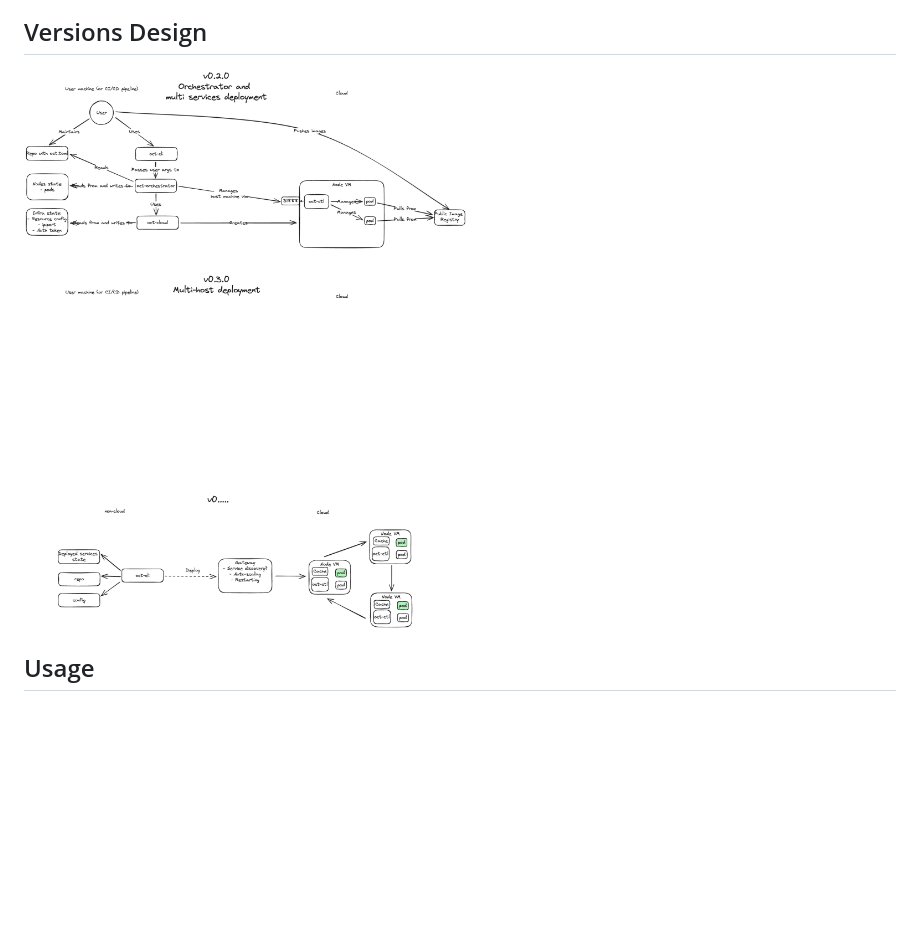
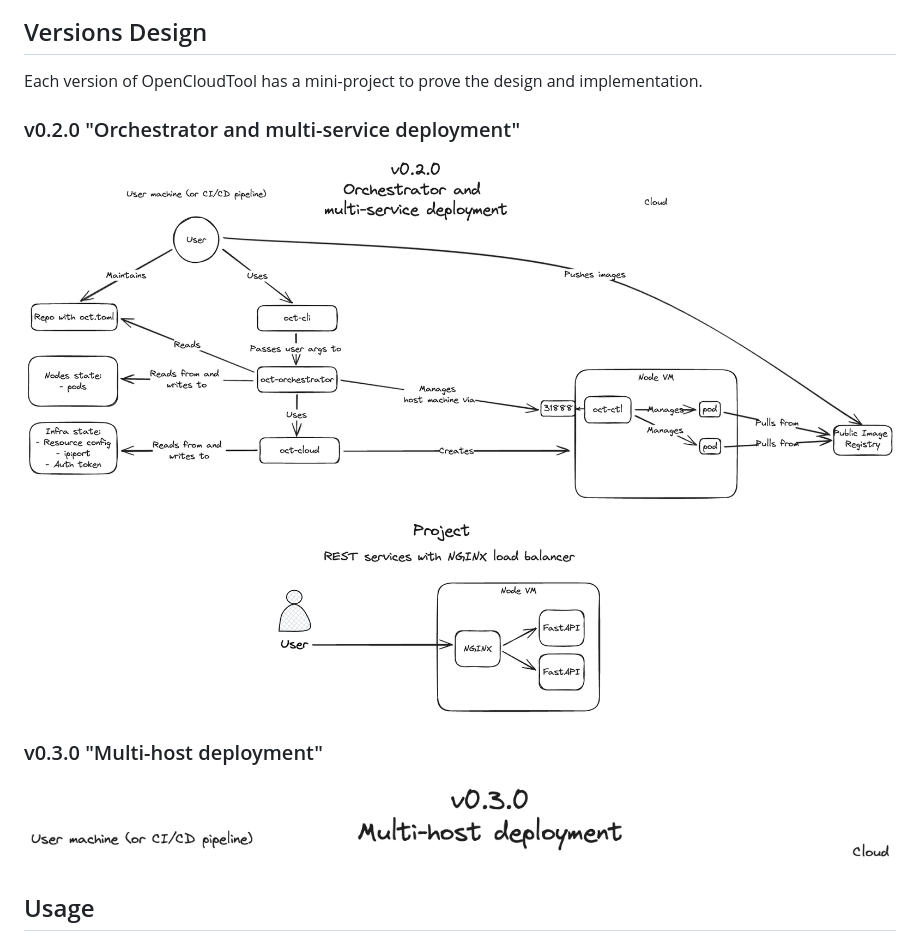
Before and after one commit to opencloudtool/opencloudtool, a Markdown page: README.md, the part around the change. Rendered like a GitHub page; pictures changed too: docs/v0.2.0.excalidraw.png (added), docs/v0.3.0.excalidraw.png (added), docs/versions-design.excalidraw.png (deleted); blank space fills up the shorter version.

Commit message:
Split design diagrams into versions and add v0.2.0 project

```diff
--- a/README.md
+++ b/README.md
@@ -11,7 +11,15 @@ A tool to hide the complexity of the cloud.
 
 ## Versions Design
 
-![OpenCloudTool Versions](./docs/versions-design.excalidraw.png)
+Each version of OpenCloudTool has a mini-project to prove the design and implementation.
+
+### v0.2.0 "Orchestrator and multi-service deployment"
+
+![v0.2.0](./docs/v0.2.0.excalidraw.png)
+
+### v0.3.0 "Multi-host deployment"
+
+![v0.3.0](./docs/v0.3.0.excalidraw.png)
 
 ## Usage
 
```
Also changed, not shown: docs/high-level-design.excalidraw.png.
